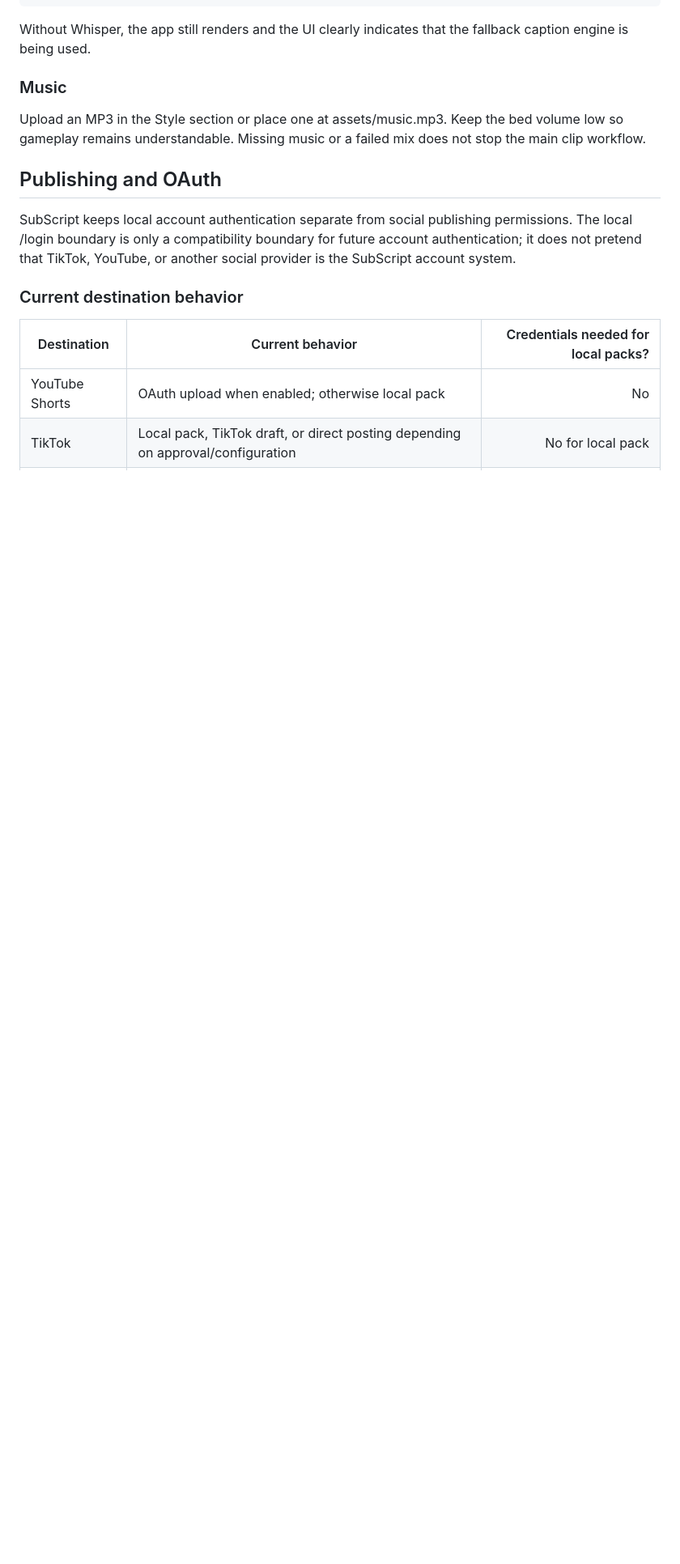
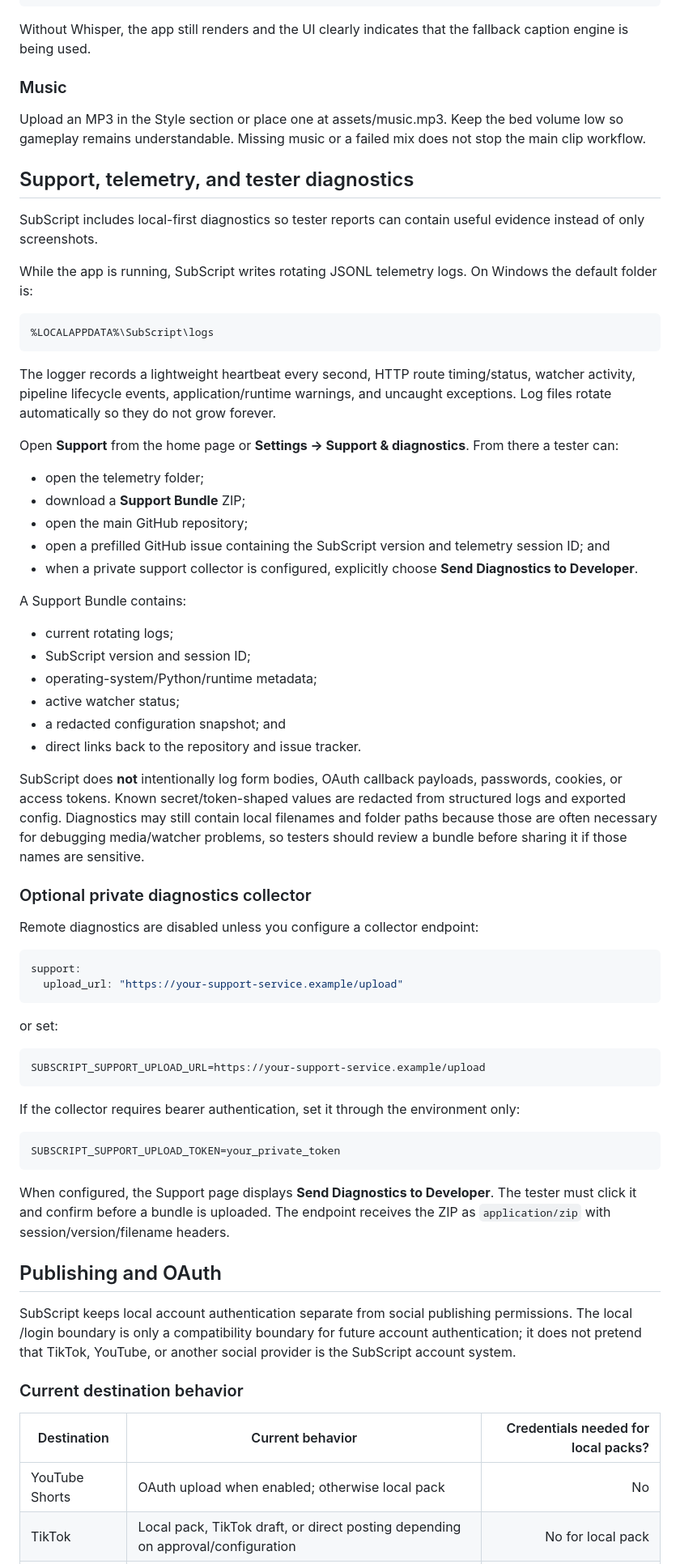
Before and after one commit to SensoredRooster/sub-script, a Markdown page: README.md, the part around the change. Shown at 81% size. Rendered like a GitHub page; blank space fills up the shorter version.

Commit message:
docs: document telemetry and tester support workflow

```diff
--- a/README.md
+++ b/README.md
@@ -327,6 +327,60 @@ Without Whisper, the app still renders and the UI clearly indicates that the fal
 
 Upload an MP3 in the Style section or place one at assets/music.mp3. Keep the bed volume low so gameplay remains understandable. Missing music or a failed mix does not stop the main clip workflow.
 
+## Support, telemetry, and tester diagnostics
+
+SubScript includes local-first diagnostics so tester reports can contain useful evidence instead of only screenshots.
+
+While the app is running, SubScript writes rotating JSONL telemetry logs. On Windows the default folder is:
+
+~~~text
+%LOCALAPPDATA%\SubScript\logs
+~~~
+
+The logger records a lightweight heartbeat every second, HTTP route timing/status, watcher activity, pipeline lifecycle events, application/runtime warnings, and uncaught exceptions. Log files rotate automatically so they do not grow forever.
+
+Open **Support** from the home page or **Settings → Support & diagnostics**. From there a tester can:
+
+- open the telemetry folder;
+- download a **Support Bundle** ZIP;
+- open the main GitHub repository;
+- open a prefilled GitHub issue containing the SubScript version and telemetry session ID; and
+- when a private support collector is configured, explicitly choose **Send Diagnostics to Developer**.
+
+A Support Bundle contains:
+
+- current rotating logs;
+- SubScript version and session ID;
+- operating-system/Python/runtime metadata;
+- active watcher status;
+- a redacted configuration snapshot; and
+- direct links back to the repository and issue tracker.
+
+SubScript does **not** intentionally log form bodies, OAuth callback payloads, passwords, cookies, or access tokens. Known secret/token-shaped values are redacted from structured logs and exported config. Diagnostics may still contain local filenames and folder paths because those are often necessary for debugging media/watcher problems, so testers should review a bundle before sharing it if those names are sensitive.
+
+### Optional private diagnostics collector
+
+Remote diagnostics are disabled unless you configure a collector endpoint:
+
+~~~yaml
+support:
+  upload_url: "https://your-support-service.example/upload"
+~~~
+
+or set:
+
+~~~text
+SUBSCRIPT_SUPPORT_UPLOAD_URL=https://your-support-service.example/upload
+~~~
+
+If the collector requires bearer authentication, set it through the environment only:
+
+~~~text
+SUBSCRIPT_SUPPORT_UPLOAD_TOKEN=your_private_token
+~~~
+
+When configured, the Support page displays **Send Diagnostics to Developer**. The tester must click it and confirm before a bundle is uploaded. The endpoint receives the ZIP as `application/zip` with session/version/filename headers.
+
 ## Publishing and OAuth
 
 SubScript keeps local account authentication separate from social publishing permissions. The local /login boundary is only a compatibility boundary for future account authentication; it does not pretend that TikTok, YouTube, or another social provider is the SubScript account system.
```
